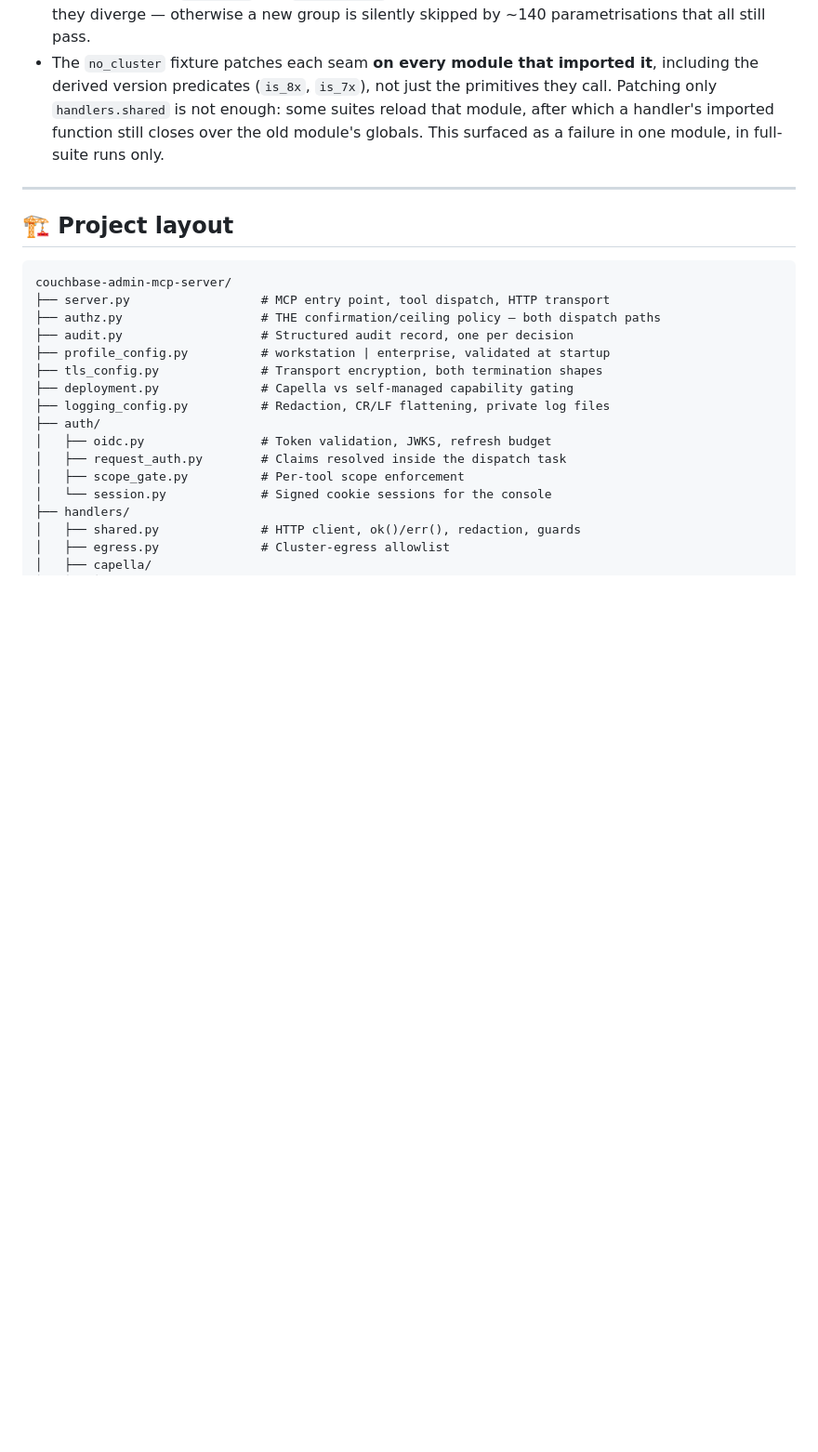
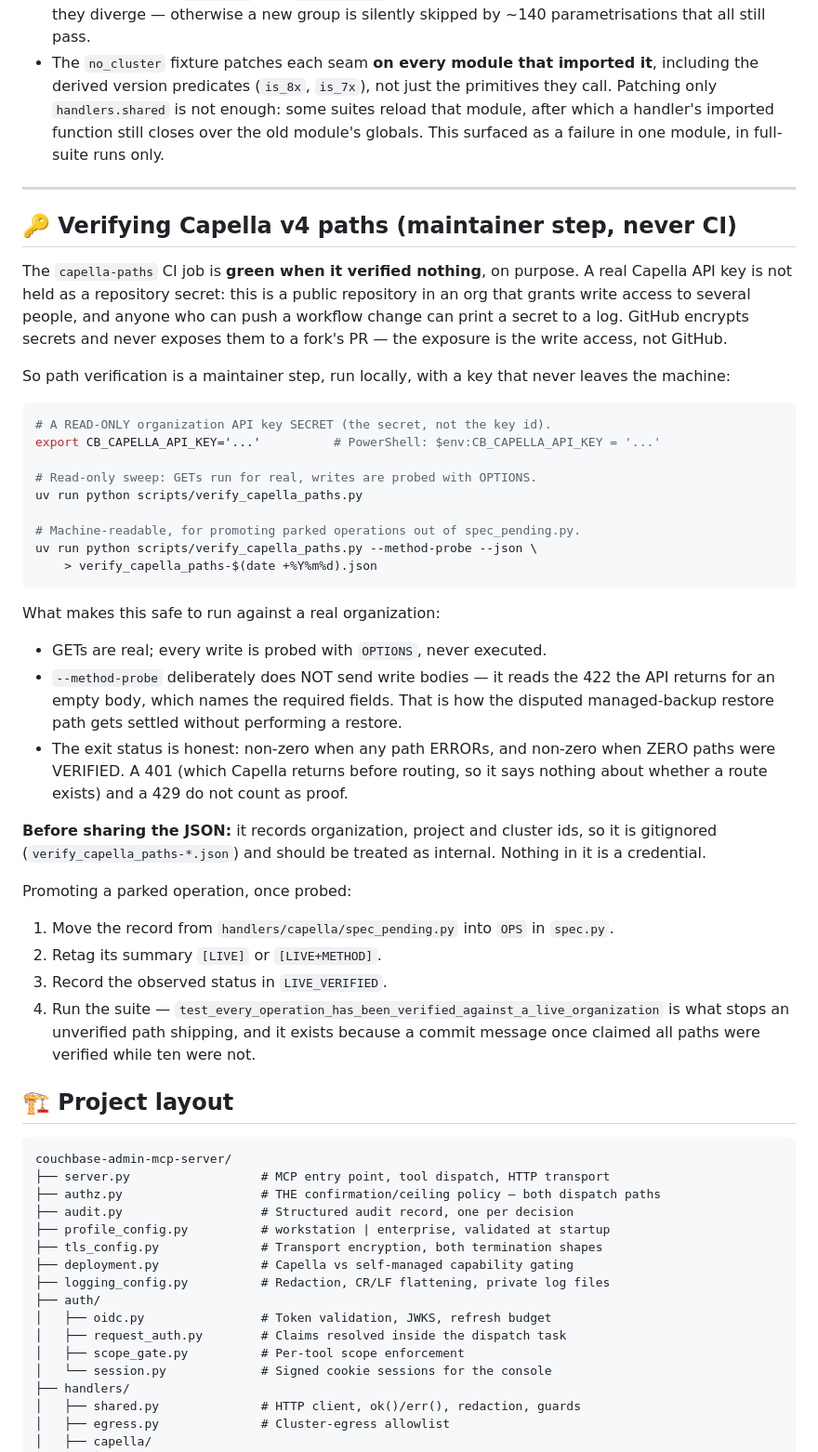
Before and after one commit to Couchbase-Ecosystem/couchbase_admin_mcp_server, a Markdown page: CONTRIBUTING.md, the part around the change. Shown at 93% size. GitHub-like rendering; blank space fills up the shorter version.

Commit message:
docs: Capella path verification is a local maintainer step

````diff
--- a/CONTRIBUTING.md
+++ b/CONTRIBUTING.md
@@ -255,6 +255,52 @@ Two things to know before you touch it:
 
 ---
 
+## 🔑 Verifying Capella v4 paths (maintainer step, never CI)
+
+The `capella-paths` CI job is **green when it verified nothing**, on purpose. A real
+Capella API key is not held as a repository secret: this is a public repository in an org
+that grants write access to several people, and anyone who can push a workflow change can
+print a secret to a log. GitHub encrypts secrets and never exposes them to a fork's PR —
+the exposure is the write access, not GitHub.
+
+So path verification is a maintainer step, run locally, with a key that never leaves the
+machine:
+
+```bash
+# A READ-ONLY organization API key SECRET (the secret, not the key id).
+export CB_CAPELLA_API_KEY='...'          # PowerShell: $env:CB_CAPELLA_API_KEY = '...'
+
+# Read-only sweep: GETs run for real, writes are probed with OPTIONS.
+uv run python scripts/verify_capella_paths.py
+
+# Machine-readable, for promoting parked operations out of spec_pending.py.
+uv run python scripts/verify_capella_paths.py --method-probe --json \
+    > verify_capella_paths-$(date +%Y%m%d).json
+```
+
+What makes this safe to run against a real organization:
+
+- GETs are real; every write is probed with `OPTIONS`, never executed.
+- `--method-probe` deliberately does NOT send write bodies — it reads the 422 the API
+  returns for an empty body, which names the required fields. That is how the disputed
+  managed-backup restore path gets settled without performing a restore.
+- The exit status is honest: non-zero when any path ERRORs, and non-zero when ZERO paths
+  were VERIFIED. A 401 (which Capella returns before routing, so it says nothing about
+  whether a route exists) and a 429 do not count as proof.
+
+**Before sharing the JSON:** it records organization, project and cluster ids, so it is
+gitignored (`verify_capella_paths-*.json`) and should be treated as internal. Nothing in
+it is a credential.
+
+Promoting a parked operation, once probed:
+
+1. Move the record from `handlers/capella/spec_pending.py` into `OPS` in `spec.py`.
+2. Retag its summary `[LIVE]` or `[LIVE+METHOD]`.
+3. Record the observed status in `LIVE_VERIFIED`.
+4. Run the suite — `test_every_operation_has_been_verified_against_a_live_organization`
+   is what stops an unverified path shipping, and it exists because a commit message once
+   claimed all paths were verified while ten were not.
+
 ## 🏗️ Project layout
 
 ```
````
